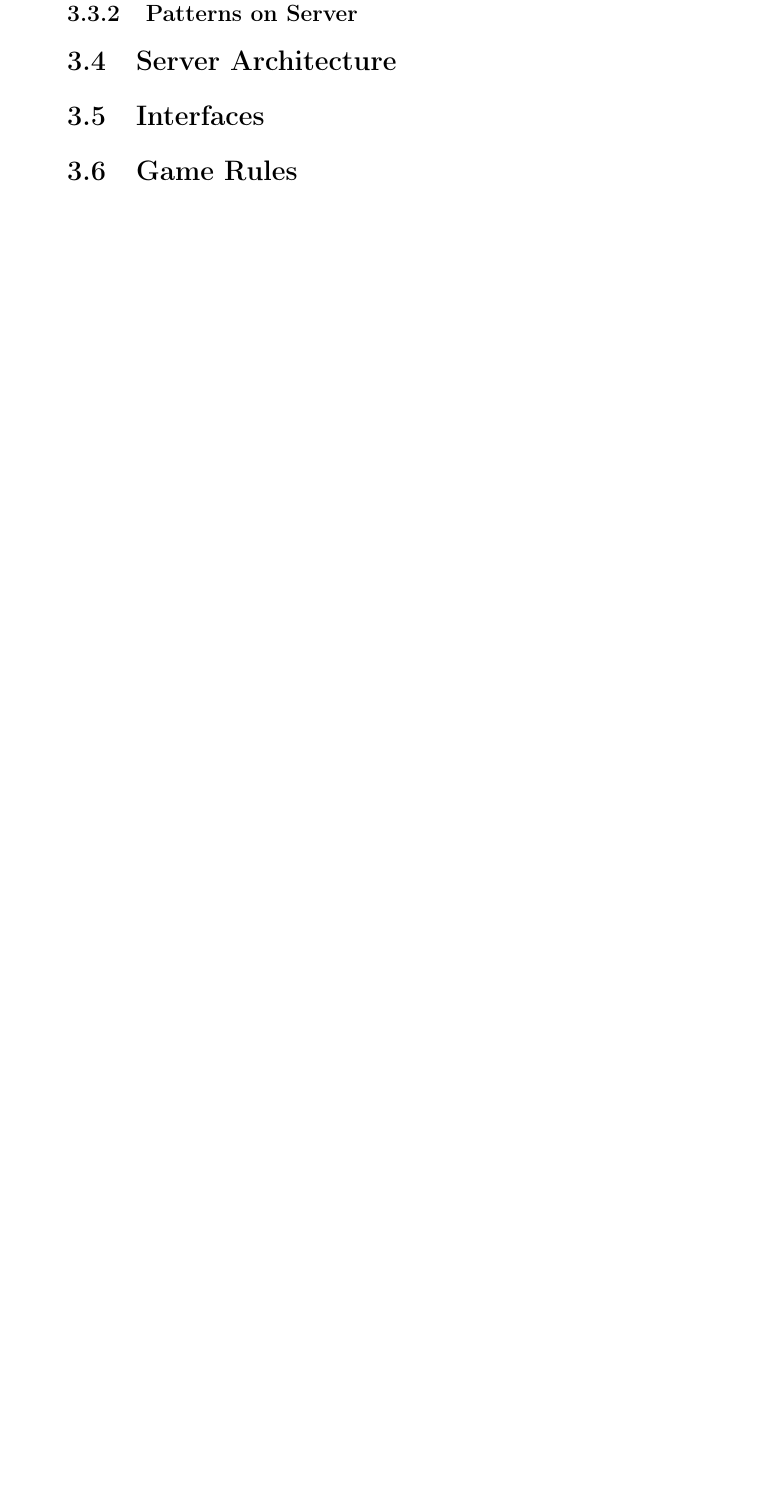
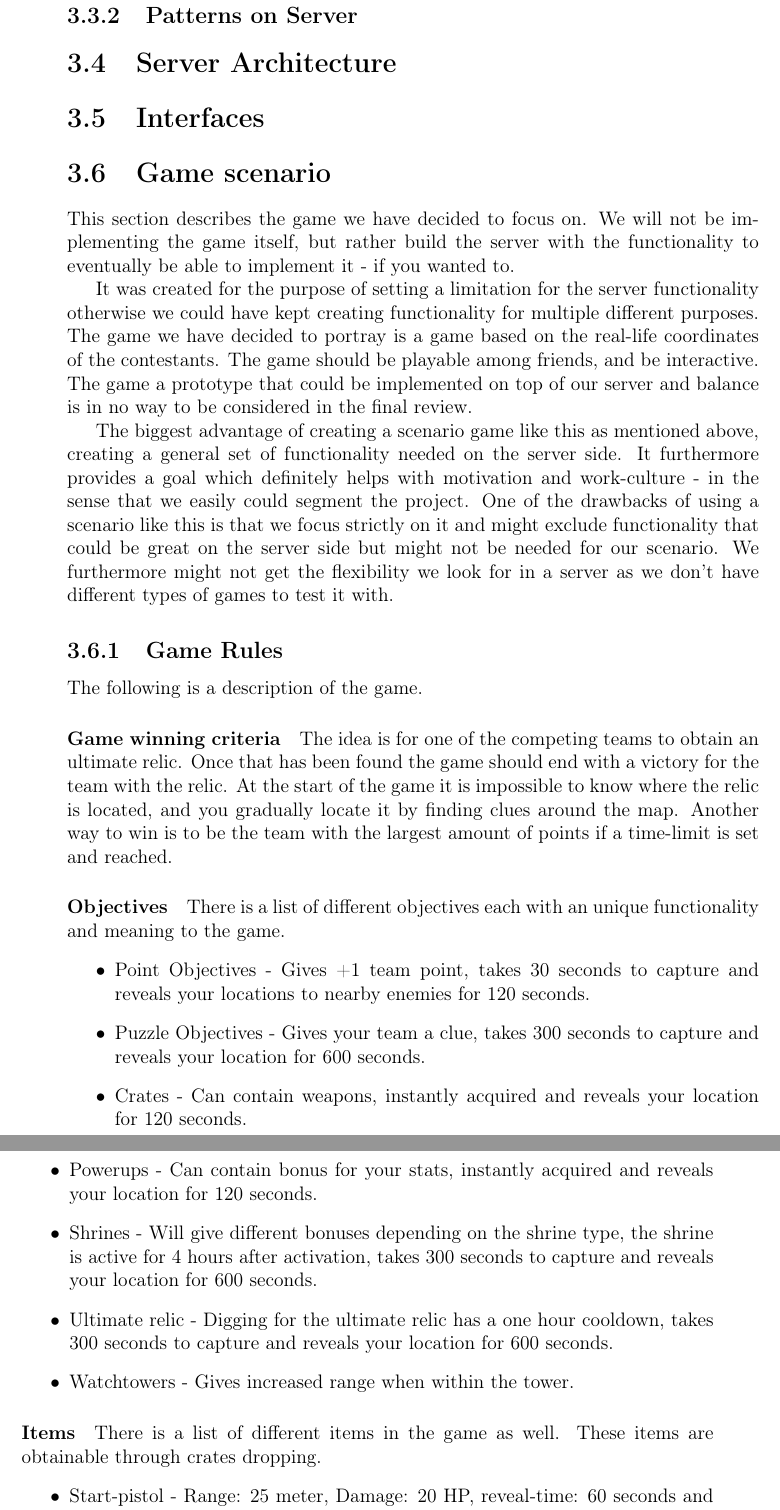
Before and after one commit to cnduru/sw7, a LaTeX book (report/main.tex, which reads report/indhold/design/game.tex): part of page 7 of 11 before the commit and two parts of pages 7 and 8 of 13 after it, the two joined at a grey line, cut so that both start at the same text, the shorter picture padded with empty space. Compiled offline with pdfLaTeX.

Commit message:
Skrevet om game - game rules og alternative scenarios.

```diff
--- a/report/indhold/design/game.tex
+++ b/report/indhold/design/game.tex
@@ -1,8 +1,33 @@
-\section{Game Rules}
-%Why did we make game rules?
+\section{Game scenario}\label{sec:game}
 
-%What are pros and cons of making them? (aka how do they help us, how do they limit us?)
+This section describes the game we have decided to focus on. We will not be implementing the game itself, but rather build the server with the functionality to eventually be able to implement it - if you wanted to.
 
-%Write the game rules.
+It was created for the purpose of setting a limitation for the server functionality otherwise we could have kept creating functionality for multiple different purposes. The game we have decided to portray is a game based on the real-life coordinates of the contestants. The game should be playable among friends, and be interactive. The game a prototype that could be implemented on top of our server and balance is in no way to be considered in the final review.
 
-%Discuss how easily a different set of rules could be implemented
+The biggest advantage of creating a scenario game like this as mentioned above, creating a general set of functionality needed on the server side. It furthermore provides a goal which definitely helps with motivation and work-culture - in the sense that we easily could segment the project. One of the drawbacks of using a scenario like this is that we focus strictly on it and might exclude functionality that could be great on the server side but might not be needed for our scenario. We furthermore might not get the flexibility we look for in a server as we don't have different types of games to test it with.
+
+\subsection{Game Rules}\label{subsec:game-rules}
+
+The following is a description of the game.
+
+\paragraph{Game winning criteria}
+The idea is for one of the competing teams to obtain an ultimate relic. Once that has been found the game should end with a victory for the team with the relic. At the start of the game it is impossible to know where the relic is located, and you gradually locate it by finding clues around the map.
+Another way to win is to be the team with the largest amount of points if a time-limit is set and reached.
+
+\paragraph{Objectives}
+There is a list of different objectives each with an unique functionality and meaning to the game.
+\begin{itemize}
+\item Point Objectives - Gives +1 team point, takes 30 seconds to capture and reveals your locations to nearby enemies for 120 seconds.
+\item Puzzle Objectives - Gives your team a clue, takes 300 seconds to capture and reveals your location for 600 seconds.
+\item Crates - Can contain weapons, instantly acquired and reveals your location for 120 seconds.
+\item Powerups - Can contain bonus for your stats,  instantly acquired and reveals your location for 120 seconds.
+\item Shrines - Will give different bonuses depending on the shrine type, the shrine is active for 4 hours after activation, takes 300 seconds to capture and reveals your location for 600 seconds.
+\item Ultimate relic - Digging for the ultimate relic has a one hour cooldown, takes 300 seconds to capture and reveals your location for 600 seconds.
+\item Watchtowers - Gives increased range when within the tower.
+\end{itemize}
+
+\paragraph{Items}
+There is a list of different items in the game as well. These items are obtainable through crates dropping.
+\begin{itemize}
+\item Start-pistol - Range: 25 meter, Damage: 20 HP, reveal-time: 60 seconds and cooldown: 20 seconds.
+\item Shotgun - Range: 15 meter, Damage: 60 HP, reveal-time: 90 seconds and cooldown: 30 seconds.
```
Also changed, not shown: report/indhold/design/game.tex (27 more changed lines).
